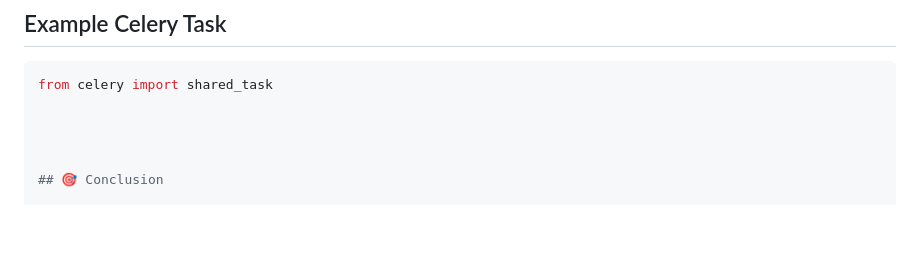
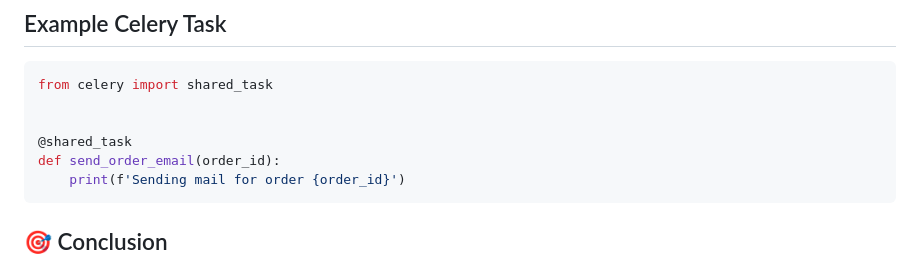
Before and after one commit to Yatharth224/E-Commerce-Web-Application, a Markdown page: README.md, the part around the change. Rendered like a GitHub page; blank space fills up the shorter version.

````diff
--- a/README.md
+++ b/README.md
@@ -450,6 +450,11 @@ CELERY_RESULT_BACKEND='redis://localhost:6379/0'
 from celery import shared_task
 
 
+@shared_task
+def send_order_email(order_id):
+    print(f'Sending mail for order {order_id}')
+```
+
 
 
 ## 🎯 Conclusion
````
